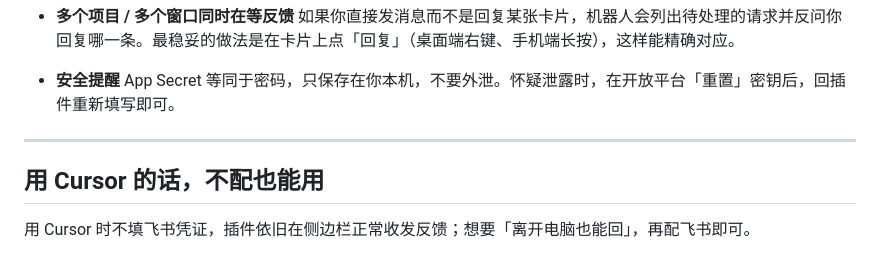
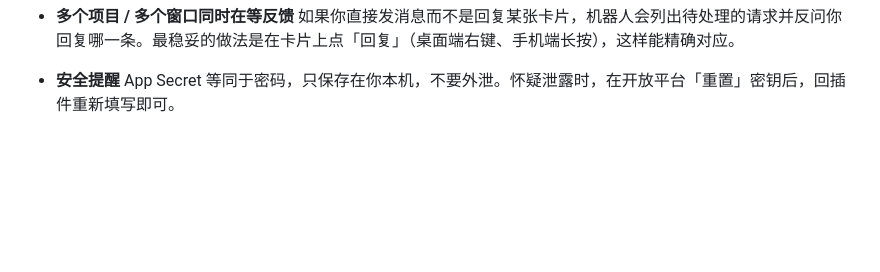
Before and after one commit to jianger666/cursor-feedback-extension, a Markdown page: docs/feishu-setup.md, the part around the change. GitHub-like rendering; blank space fills up the shorter version.

Commit message:
docs(feishu): 删掉与开头重复的结尾段
Co-authored-by: Cursor <cursoragent@cursor.com>

```diff
--- a/docs/feishu-setup.md
+++ b/docs/feishu-setup.md
@@ -126,9 +126,3 @@
 
 - **安全提醒**
   App Secret 等同于密码，只保存在你本机，不要外泄。怀疑泄露时，在开放平台「重置」密钥后，回插件重新填写即可。
-
----
-
-## 用 Cursor 的话，不配也能用
-
-用 Cursor 时不填飞书凭证，插件依旧在侧边栏正常收发反馈；想要「离开电脑也能回」，再配飞书即可。
```
